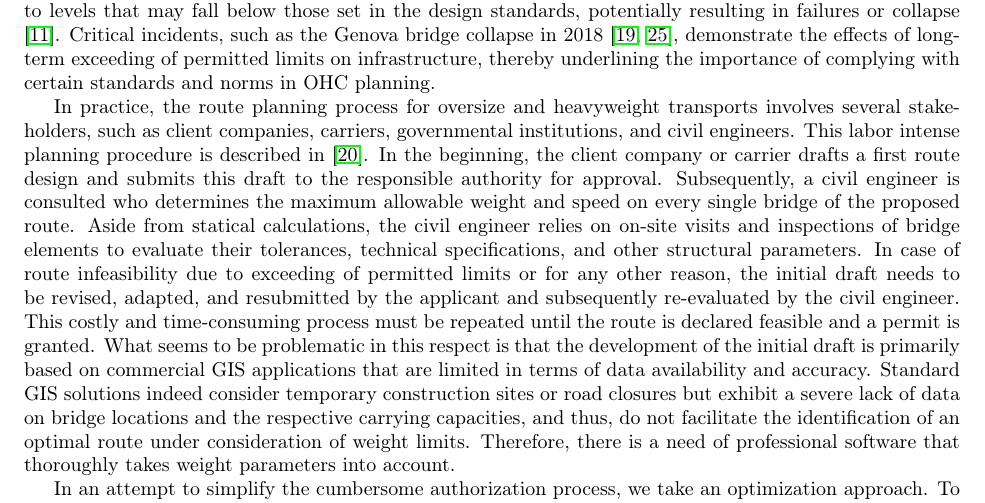
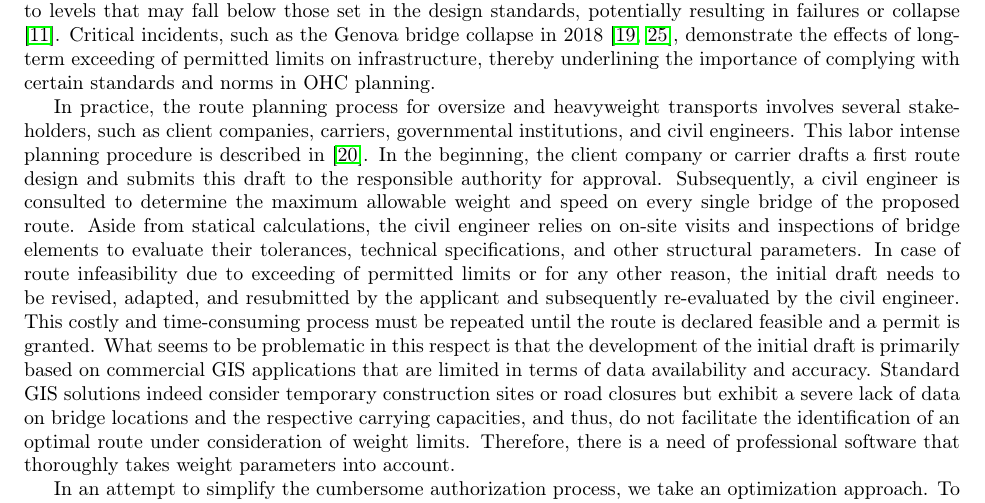
Before and after one commit to AAU-P-L/BridgeCapacitiesManuscript, a LaTeX paper (manuscript/main.tex, which reads manuscript/sec1_Introduction.tex): part of page 2 of 8, cut so that both start at the same text. Compiled offline with pdfLaTeX.

Commit message:
Update_Introduction

```diff
--- a/manuscript/sec1_Introduction.tex
+++ b/manuscript/sec1_Introduction.tex
@@ -21,7 +21,7 @@ Critical incidents, such as the Genova bridge collapse in 2018 \cite{Morgese.202
 
 \par In practice, the route planning process for oversize and heavyweight transports involves several stakeholders, such as client companies, carriers, governmental institutions, and civil engineers.
 This labor intense planning procedure is described in \cite{Osegueda.1999}. In the beginning, the client company or carrier drafts a first route design and submits this draft to the responsible authority for approval.
-Subsequently, a civil engineer is consulted who determines the maximum allowable weight and speed on every single bridge of the proposed route.
+Subsequently, a civil engineer is consulted to determine the maximum allowable weight and speed on every single bridge of the proposed route.
 Aside from statical calculations, the civil engineer relies on on-site visits and inspections of bridge elements to evaluate their tolerances, technical specifications, and other structural parameters.
 In case of route infeasibility due to exceeding of permitted limits or for any other reason, the initial draft needs to be revised, adapted, and resubmitted by the applicant and subsequently re-evaluated by the civil engineer.
 This costly and time-consuming process must be repeated until the route is declared feasible and a permit is granted.
```
